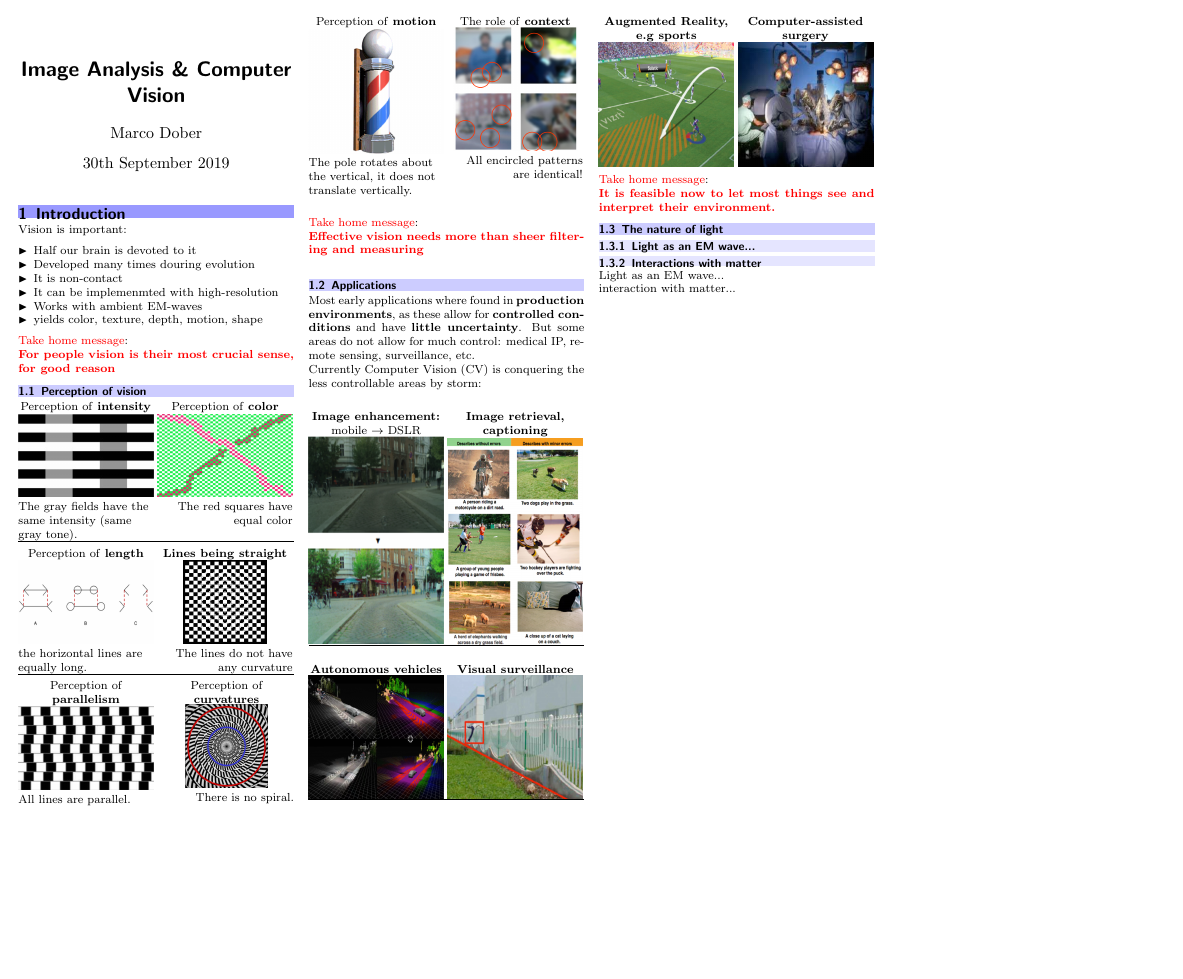
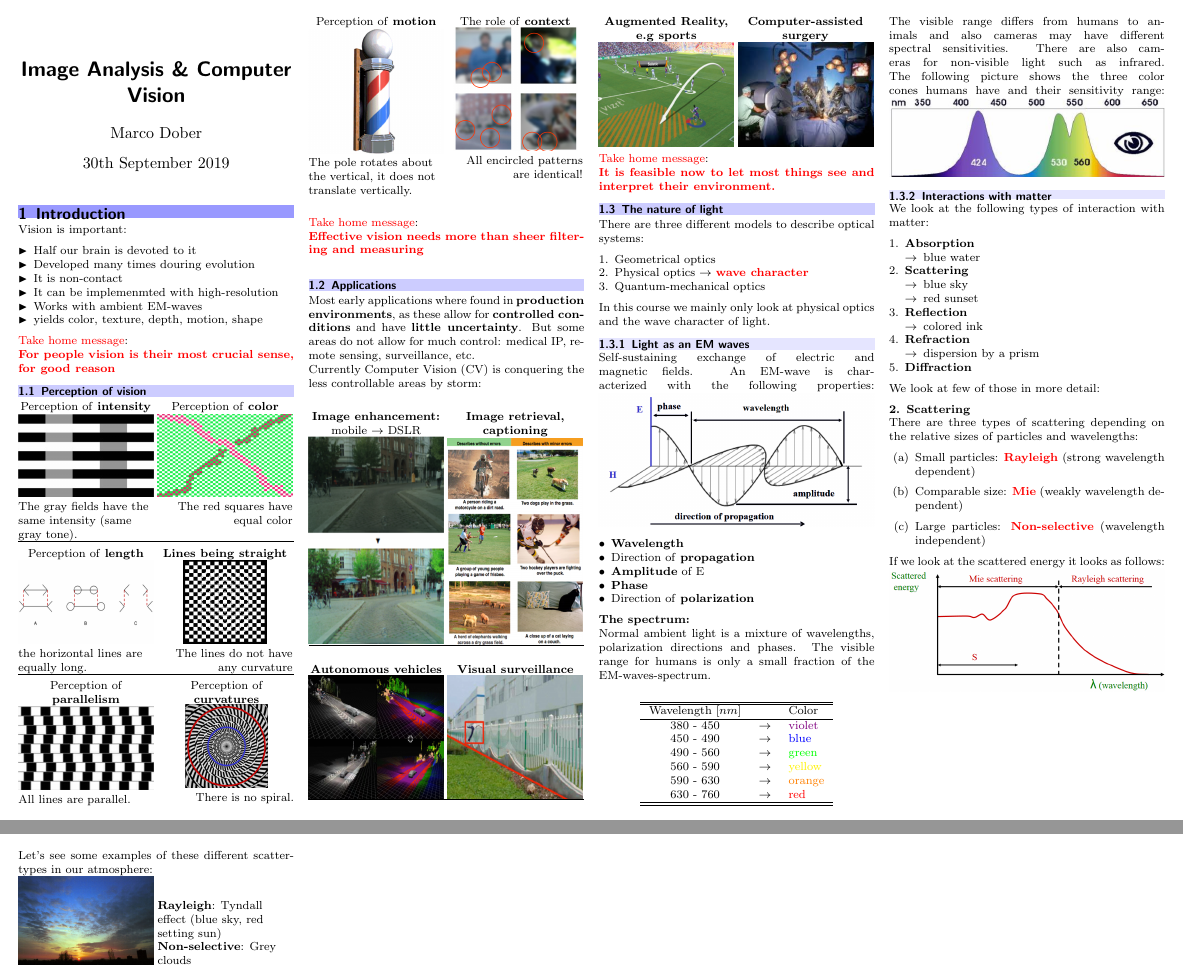
Before and after one commit to mrrebod/Summaries, a LaTeX document (Images Analysis and Computer Vision/ImageAnalysis_CompVision_summary.tex): part of page 2 of 2 before the commit and two parts of pages 2 and 3 of 3 after it, the two joined at a grey line, cut so that both start at the same text, the shorter picture padded with empty space. Compiled offline with pdfLaTeX.

Commit message:
continued L1,  interaction with matter

```diff
--- a/Images Analysis and Computer Vision/ImageAnalysis_CompVision_summary.tex
+++ b/Images Analysis and Computer Vision/ImageAnalysis_CompVision_summary.tex
@@ -147,13 +147,13 @@
 		\begin{minipage}[t]{0.49\columnwidth}
 			\begin{flushleft}
 				{\centering \textbf{Augmented Reality, e.g sports}\\}
-				\includegraphics[width=\columnwidth, height=3cm]{images/Introduction/app_augm_reality.png}
+				\includegraphics[width=\columnwidth, height=2.5cm]{images/Introduction/app_augm_reality.png}
 			\end{flushleft}
 		\end{minipage}
 		\begin{minipage}[t]{0.49\columnwidth}
 			\begin{flushright}
 				{\centering \textbf{Computer-assisted surgery}\\}
-				\includegraphics[width=\columnwidth, height=3cm]{images/Introduction/app_surgery.png}
+				\includegraphics[width=\columnwidth, height=2.5cm]{images/Introduction/app_surgery.png}
 			\end{flushright}
 		\end{minipage}
 		\par
@@ -161,10 +161,93 @@
 		\textbf{\textcolor{red}{It is feasible now to let most things see and interpret their environment.}}
 
 		\subsection{The nature of light}
-		\subsubsection{Light as an EM wave...}
+		There are three different models to describe optical systems:
+		\begin{enumerate}[noitemsep]
+			\item Geometrical optics
+			\item Physical optics $\rightarrow$ \textcolor{red}{\textbf{wave character}}
+			\item Quantum-mechanical optics
+		\end{enumerate}
+		In this course we mainly only look at physical optics and the wave character of light.
+		\subsubsection{Light as an EM waves}
+		Self-sustaining exchange of electric and magnetic fields. An EM-wave is characterized with the following properties:
+		\includegraphics[width=\columnwidth]{images/Introduction/em_wave.png}
+			\begin{itemize}[noitemsep]
+				\item \textbf{Wavelength}
+				\item Direction of \textbf{propagation}
+				\item \textbf{Amplitude} of E
+				\item \textbf{Phase}
+				\item Direction of \textbf{polarization }
+			\end{itemize}
+		\textbf{The spectrum:}\\
+		Normal ambient light is a mixture of wavelengths, polarization directions and phases. The visible range for humans is only a small fraction of the EM-waves-spectrum.\\
+		\begin{center}
+			\begin{tabular}{c l l}
+				\hline
+				\hline
+				Wavelength [$nm$] &  & Color \\
+				\hline
+				380 - 450 & $\rightarrow$ & \textcolor{violet}{violet} \\
+				450 - 490 & $\rightarrow$ & \textcolor{blue}{blue} \\
+				490 - 560 & $\rightarrow$ & \textcolor{green}{green} \\
+				560 - 590 & $\rightarrow$ & \textcolor{yellow}{yellow} \\
+				590 - 630 & $\rightarrow$ & \textcolor{orange}{orange} \\
+				630 - 760 & $\rightarrow$ & \textcolor{red}{red} \\
+				\hline
+				\hline
+			\end{tabular}
+		\end{center}
+		%\includegraphics[height=3cm]{images/Introduction/visible_spectrum.png}
+		The visible range differs from humans to animals and also cameras may have different spectral sensitivities. There are also cameras for non-visible light such as infrared. The following picture shows the three color cones humans have and their sensitivity range:
+		\includegraphics[width=\columnwidth]{images/Introduction/human_cones.png}
+
 		\subsubsection{Interactions with matter}
-		Light as an EM wave...\\
-		interaction with matter...\\
+		We look at the following types of interaction with matter:
+		\begin{enumerate}[noitemsep]
+			\item \textbf{Absorption}
+				\begin{itemize}[label={$\rightarrow$}]
+					\item blue water
+				\end{itemize}
+			\item \textbf{Scattering}
+				\begin{itemize}[label={$\rightarrow$}]
+					\item blue sky
+					\item red sunset
+				\end{itemize}
+			\item \textbf{Reflection}
+				\begin{itemize}[label={$\rightarrow$}]
+					\item colored ink
+				\end{itemize}
+			\item \textbf{Refraction}
+				\begin{itemize}[label={$\rightarrow$}]
+					\item dispersion by a prism
+				\end{itemize}
+			\item \textbf{Diffraction}
+		\end{enumerate}
+		 We look at few of those in more detail:\par
+
+		 \textbf{2. Scattering}\\
+		 There are three types of scattering depending on the relative sizes of particles and wavelengths:
+		 \begin{enumerate}[label=(\alph*)]
+		 	\item Small particles: \textcolor{red}{\textbf{Rayleigh}} (strong wavelength dependent)
+		 	\item Comparable size: \textcolor{red}{\textbf{Mie}} (weakly wavelength dependent)
+		 	\item Large particles: \textcolor{red}{\textbf{Non-selective}} (wavelength independent)
+		 \end{enumerate}
+	 	If we look at the scattered energy it looks as follows:
+	 	\includegraphics[width=\columnwidth]{images/Introduction/scattered_energy.png}
+	 	\clearpage
+
+	 	Let's see some examples of these different scatter-types in our atmosphere:\\
+	 	\begin{minipage}[t]{0.49\columnwidth}
+	 		\begin{flushleft}
+	 			\includegraphics[width=\columnwidth]{images/Introduction/ex_ray_non.png}\\
+	 		\end{flushleft}
+	 	\end{minipage}
+	 	\begin{minipage}[b]{0.49\columnwidth}
+	 		\begin{flushleft}
+	 			\textbf{Rayleigh}: Tyndall effect (blue sky, red setting sun)\\
+	 			\textbf{Non-selective}: Grey clouds
+	 		\end{flushleft}
+	 	\end{minipage}
+
 
 
 	\end{multicols*}
```
Also changed, not shown: Images Analysis and Computer Vision/images/Introduction/em_wave.PNG (added), Images Analysis and Computer Vision/images/Introduction/ex_mie.PNG (added), Images Analysis and Computer Vision/images/Introduction/ex_ray_non.PNG (added), Images Analysis and Computer Vision/images/Introduction/human_cones.PNG (added), Images Analysis and Computer Vision/images/Introduction/scattered_energy.PNG (added), Images Analysis and Computer Vision/images/Introduction/visible_spectrum.PNG (added), 4 other files.
